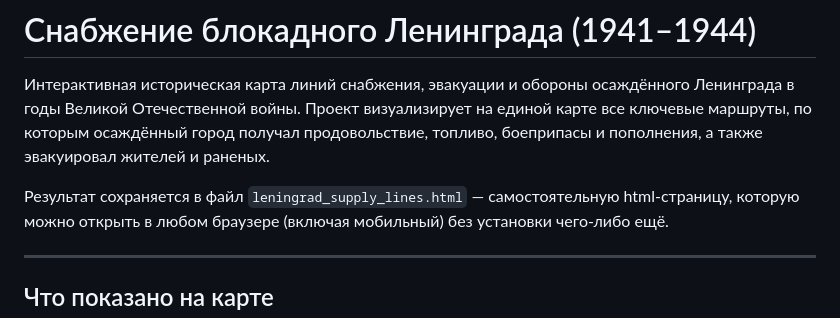
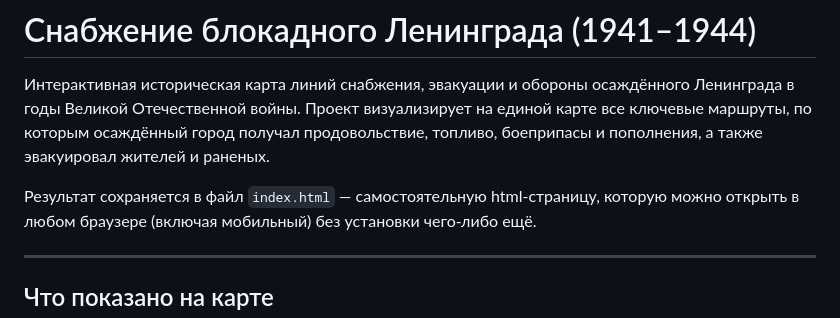
Before and after one commit to fafakaj/History, a Markdown page: README.md, the part around the change. Drawn GitHub-style.

```diff
--- a/README.md
+++ b/README.md
@@ -11,7 +11,7 @@
 осаждённый город получал продовольствие, топливо, боеприпасы
 и пополнения, а также эвакуировал жителей и раненых.
 
-Результат сохраняется в файл `leningrad_supply_lines.html` —
+Результат сохраняется в файл `index.html` —
 самостоятельную html-страницу, которую можно открыть в любом браузере
 (включая мобильный) без установки чего-либо ещё.
 
```
